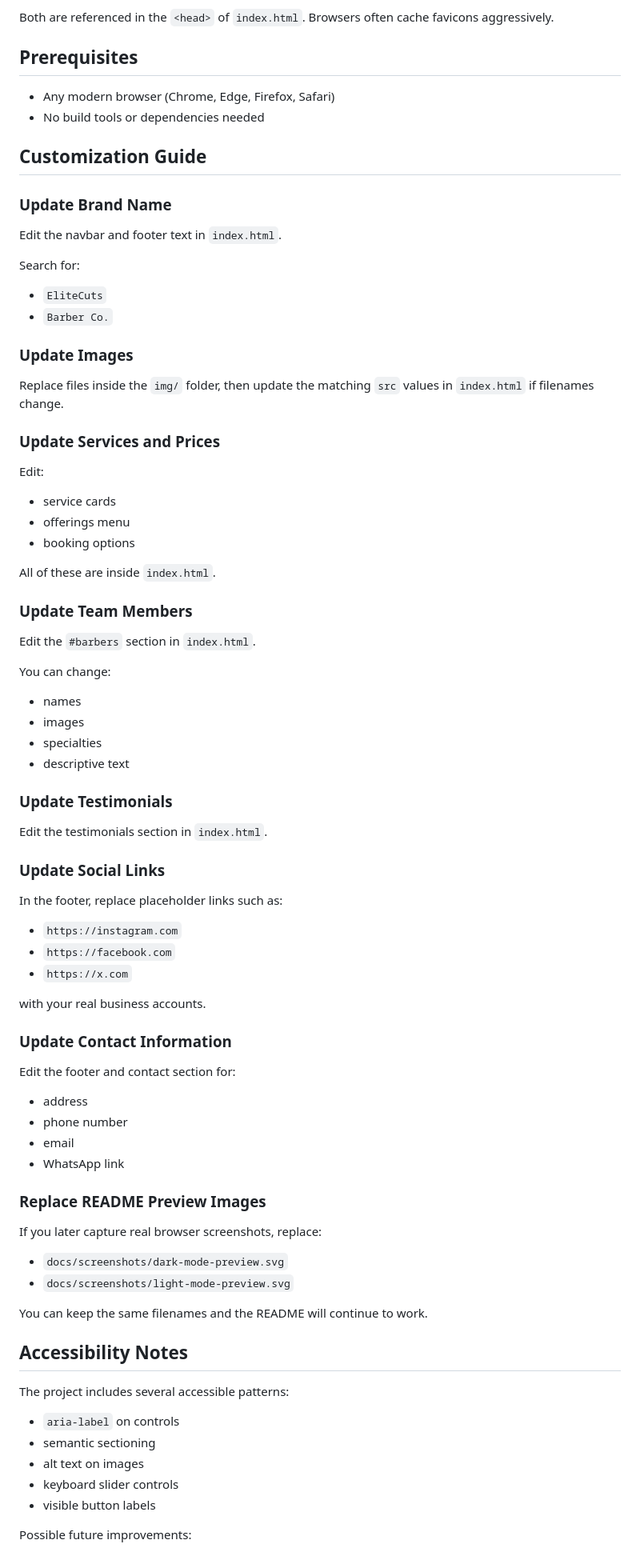
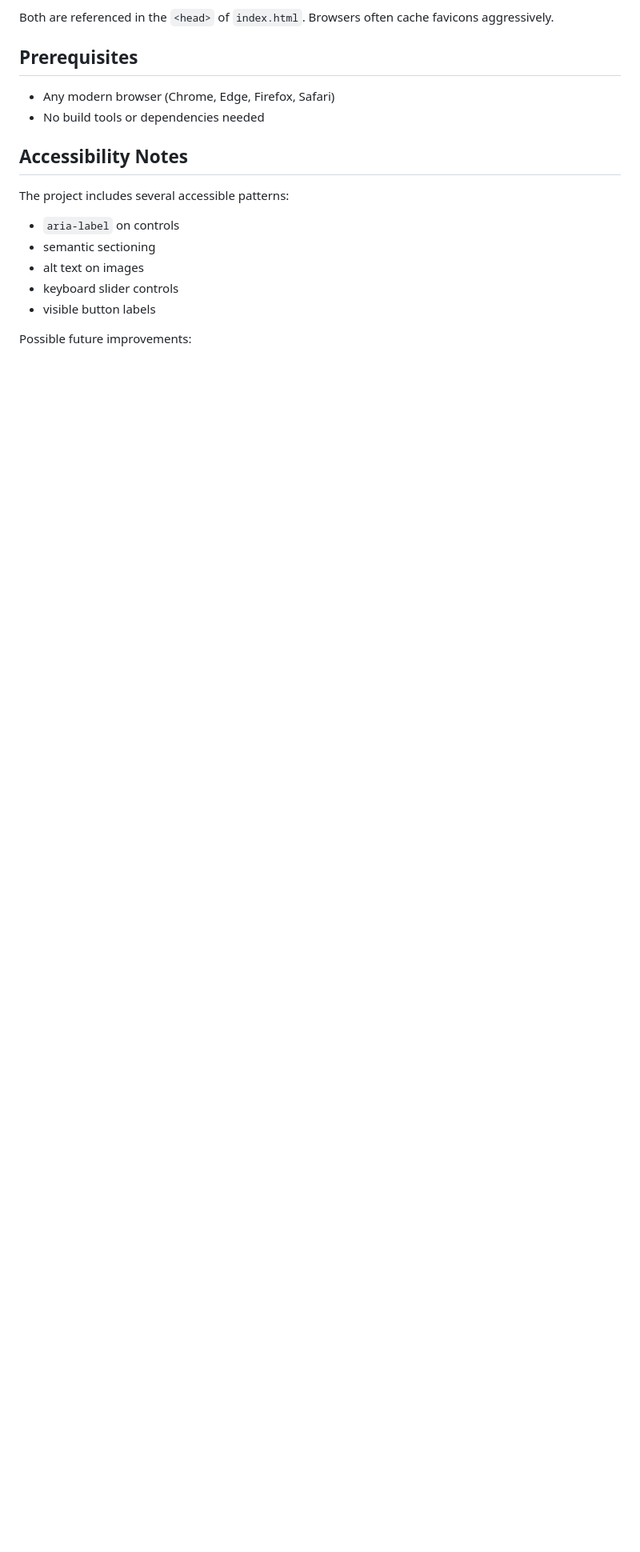
Before and after one commit to Noftyfootie/Elitecuts_Barber_Co, a Markdown page: README.md, the part around one of its changes. Shown at 80% size. Drawn GitHub-style; blank space fills up the shorter version.

```diff
--- a/README.md
+++ b/README.md
@@ -202,74 +204,6 @@ Browsers often cache favicons aggressively.
 - Any modern browser (Chrome, Edge, Firefox, Safari)
 - No build tools or dependencies needed
 
-## Customization Guide
-
-### Update Brand Name
-
-Edit the navbar and footer text in `index.html`.
-
-Search for:
-
-- `EliteCuts`
-- `Barber Co.`
-
-### Update Images
-
-Replace files inside the `img/` folder, then update the matching `src` values in `index.html` if filenames change.
-
-### Update Services and Prices
-
-Edit:
-
-- service cards
-- offerings menu
-- booking options
-
-All of these are inside `index.html`.
-
-### Update Team Members
-
-Edit the `#barbers` section in `index.html`.
-
-You can change:
-
-- names
-- images
-- specialties
-- descriptive text
-
-### Update Testimonials
-
-Edit the testimonials section in `index.html`.
-
-### Update Social Links
-
-In the footer, replace placeholder links such as:
-
-- `https://instagram.com`
-- `https://facebook.com`
-- `https://x.com`
-
-with your real business accounts.
-
-### Update Contact Information
-
-Edit the footer and contact section for:
-
-- address
-- phone number
-- email
-- WhatsApp link
-
-### Replace README Preview Images
-
-If you later capture real browser screenshots, replace:
-
-- `docs/screenshots/dark-mode-preview.svg`
-- `docs/screenshots/light-mode-preview.svg`
-
-You can keep the same filenames and the README will continue to work.
-
 ## Accessibility Notes
 
 The project includes several accessible patterns:
```
Also changed, not shown: other parts of README.md (+5 -3 lines), img/Screenshot_light.png (added), img/screenshot_dark.png (added), 1 other file.
